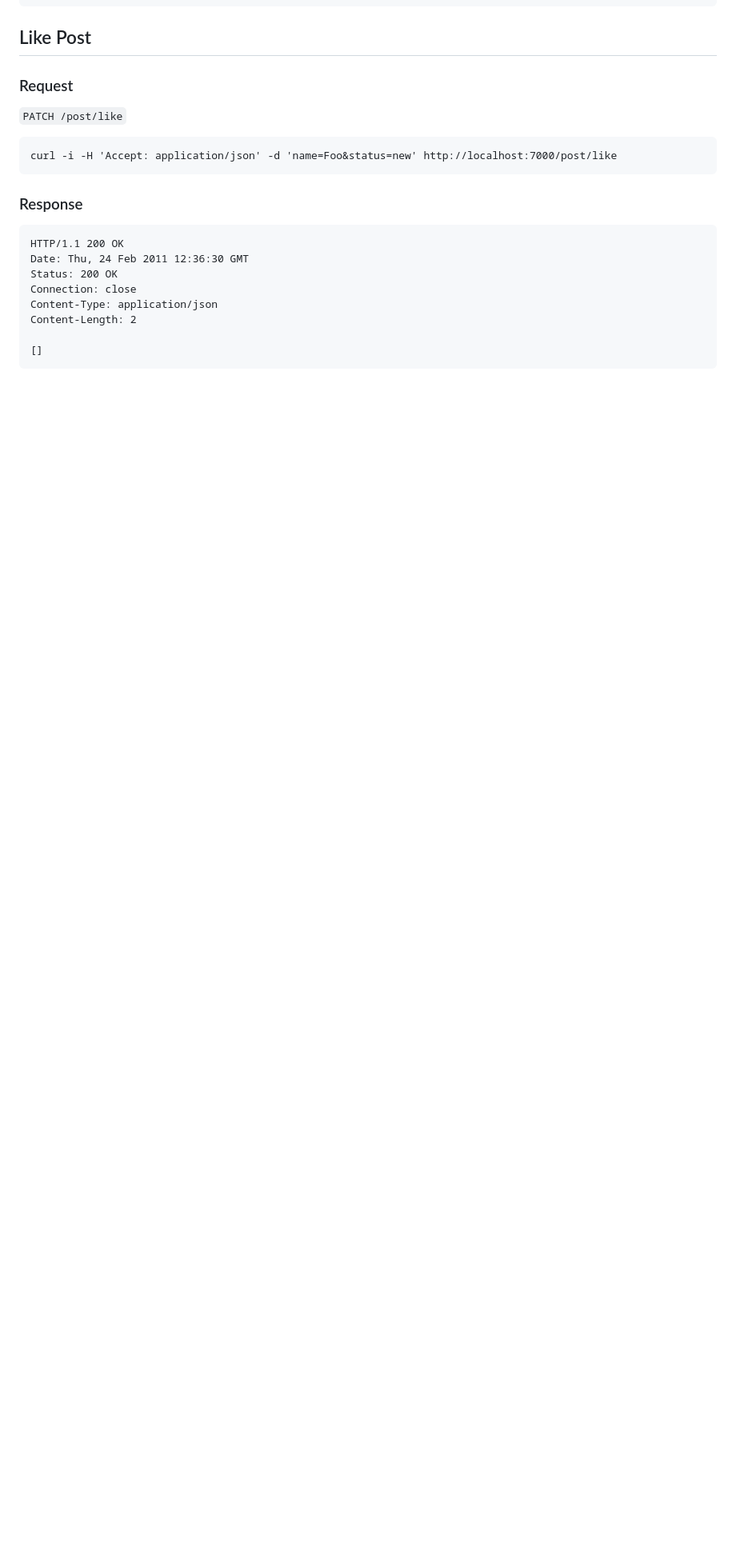
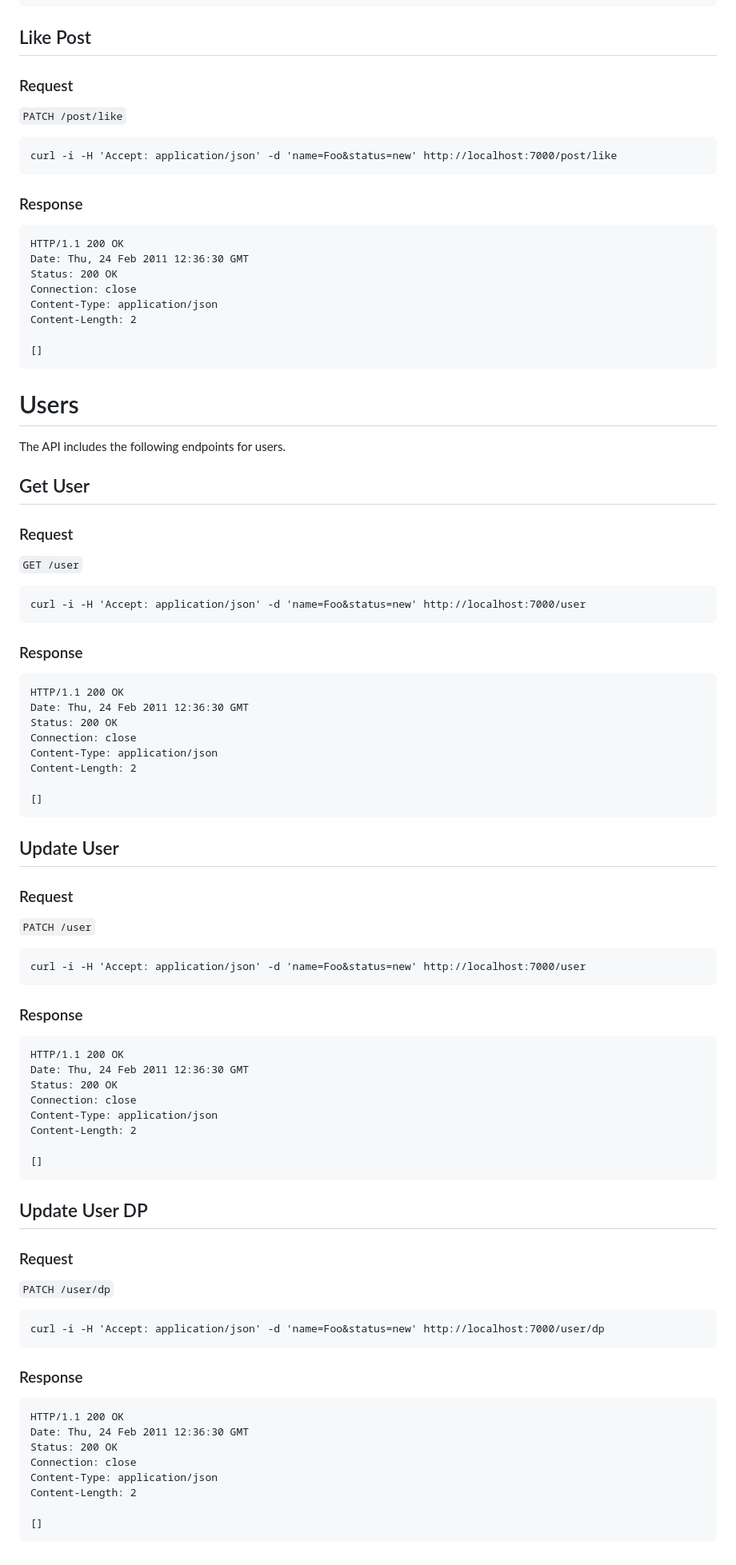
Before and after one commit to treyrader11/musiane-server, a Markdown page: README.md, the part around the change. Shown: that part at 80% size. GitHub-like rendering; blank space fills up the shorter version.

Commit message:
add user API docs

```diff
--- a/README.md
+++ b/README.md
@@ -394,3 +394,64 @@ The API includes the following endpoints for posts.
     Content-Length: 2
 
     []
+
+# Users
+
+The API includes the following endpoints for users.
+
+## Get User
+
+### Request
+
+`GET /user`
+
+    curl -i -H 'Accept: application/json' -d 'name=Foo&status=new' http://localhost:7000/user
+
+### Response
+
+    HTTP/1.1 200 OK
+    Date: Thu, 24 Feb 2011 12:36:30 GMT
+    Status: 200 OK
+    Connection: close
+    Content-Type: application/json
+    Content-Length: 2
+
+    []
+
+## Update User
+
+### Request
+
+`PATCH /user`
+
+    curl -i -H 'Accept: application/json' -d 'name=Foo&status=new' http://localhost:7000/user
+
+### Response
+
+    HTTP/1.1 200 OK
+    Date: Thu, 24 Feb 2011 12:36:30 GMT
+    Status: 200 OK
+    Connection: close
+    Content-Type: application/json
+    Content-Length: 2
+
+    []
+
+## Update User DP
+
+### Request
+
+`PATCH /user/dp`
+
+    curl -i -H 'Accept: application/json' -d 'name=Foo&status=new' http://localhost:7000/user/dp
+
+### Response
+
+    HTTP/1.1 200 OK
+    Date: Thu, 24 Feb 2011 12:36:30 GMT
+    Status: 200 OK
+    Connection: close
+    Content-Type: application/json
+    Content-Length: 2
+
+    []
```
